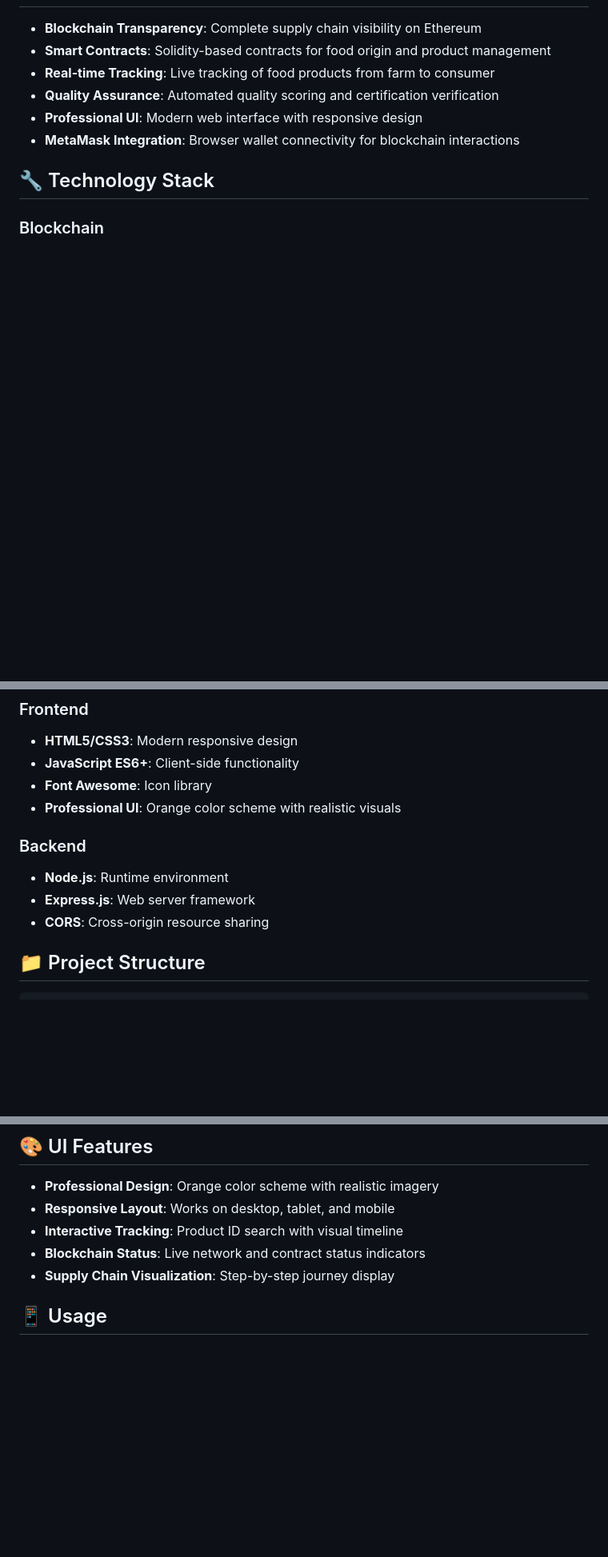
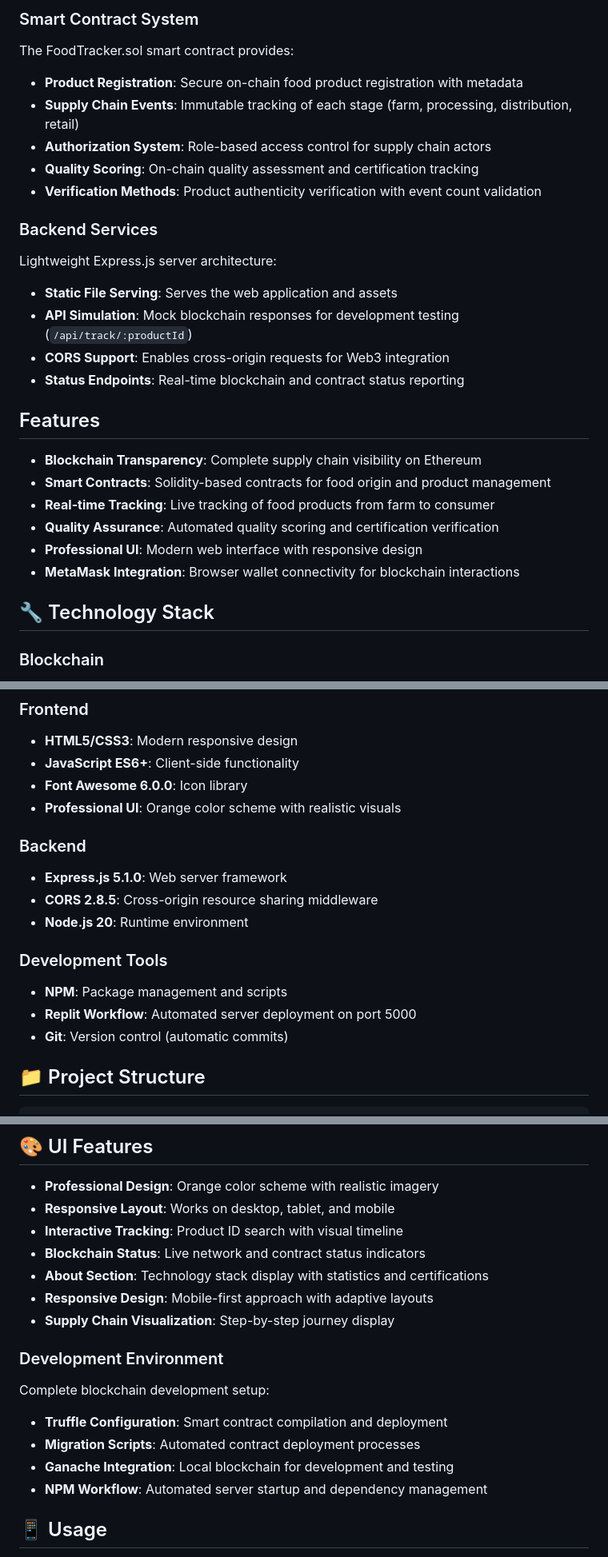
Before and after one commit to Reaishma/Food-provenance--Blockchain-for-transperancy, a Markdown page: README.md, 3 parts joined by grey strips. Shown at 80% size. Drawn GitHub-style; blank space fills up the shorter version.

```diff
--- a/README.md
+++ b/README.md
@@ -12,3 +48,19 @@ A comprehensive blockchain-based food origin tracking system built on Ethereum u
+### Smart Contract System
+The FoodTracker.sol smart contract provides:
+- **Product Registration**: Secure on-chain food product registration with metadata
+- **Supply Chain Events**: Immutable tracking of each stage (farm, processing, distribution, retail)
+- **Authorization System**: Role-based access control for supply chain actors
+- **Quality Scoring**: On-chain quality assessment and certification tracking
+- **Verification Methods**: Product authenticity verification with event count validation
+
+### Backend Services
+Lightweight Express.js server architecture:
+- **Static File Serving**: Serves the web application and assets
+- **API Simulation**: Mock blockchain responses for development testing (`/api/track/:productId`)
+- **CORS Support**: Enables cross-origin requests for Web3 integration
+- **Status Endpoints**: Real-time blockchain and contract status reporting
+
+##  Features
 
 - **Blockchain Transparency**: Complete supply chain visibility on Ethereum
 - **Smart Contracts**: Solidity-based contracts for food origin and product management
@@ -29,13 +81,19 @@ A comprehensive blockchain-based food origin tracking system built on Ethereum u
 ### Frontend
 - **HTML5/CSS3**: Modern responsive design
 - **JavaScript ES6+**: Client-side functionality
-- **Font Awesome**: Icon library
+- **Font Awesome 6.0.0**: Icon library
 - **Professional UI**: Orange color scheme with realistic visuals
 
 ### Backend
-- **Node.js**: Runtime environment
-- **Express.js**: Web server framework
-- **CORS**: Cross-origin resource sharing
+- **Express.js 5.1.0**: Web server framework
+- **CORS 2.8.5**: Cross-origin resource sharing middleware
+- **Node.js 20**: Runtime environment
+
+### Development Tools
+- **NPM**: Package management and scripts
+- **Replit Workflow**: Automated server deployment on port 5000
+- **Git**: Version control (automatic commits)
+
 
 ## 📁 Project Structure
 
@@ -131,7 +189,16 @@ Main contract for supply chain events:
 - **Responsive Layout**: Works on desktop, tablet, and mobile
 - **Interactive Tracking**: Product ID search with visual timeline
 - **Blockchain Status**: Live network and contract status indicators
+- **About Section**: Technology stack display with statistics and certifications
+- **Responsive Design**: Mobile-first approach with adaptive layouts
 - **Supply Chain Visualization**: Step-by-step journey display
+
+### Development Environment
+Complete blockchain development setup:
+- **Truffle Configuration**: Smart contract compilation and deployment
+- **Migration Scripts**: Automated contract deployment processes
+- **Ganache Integration**: Local blockchain for development and testing
+- **NPM Workflow**: Automated server startup and dependency management
 
 ## 📱 Usage
 
```
Also changed, not shown: other parts of README.md (+37 -1 lines).
